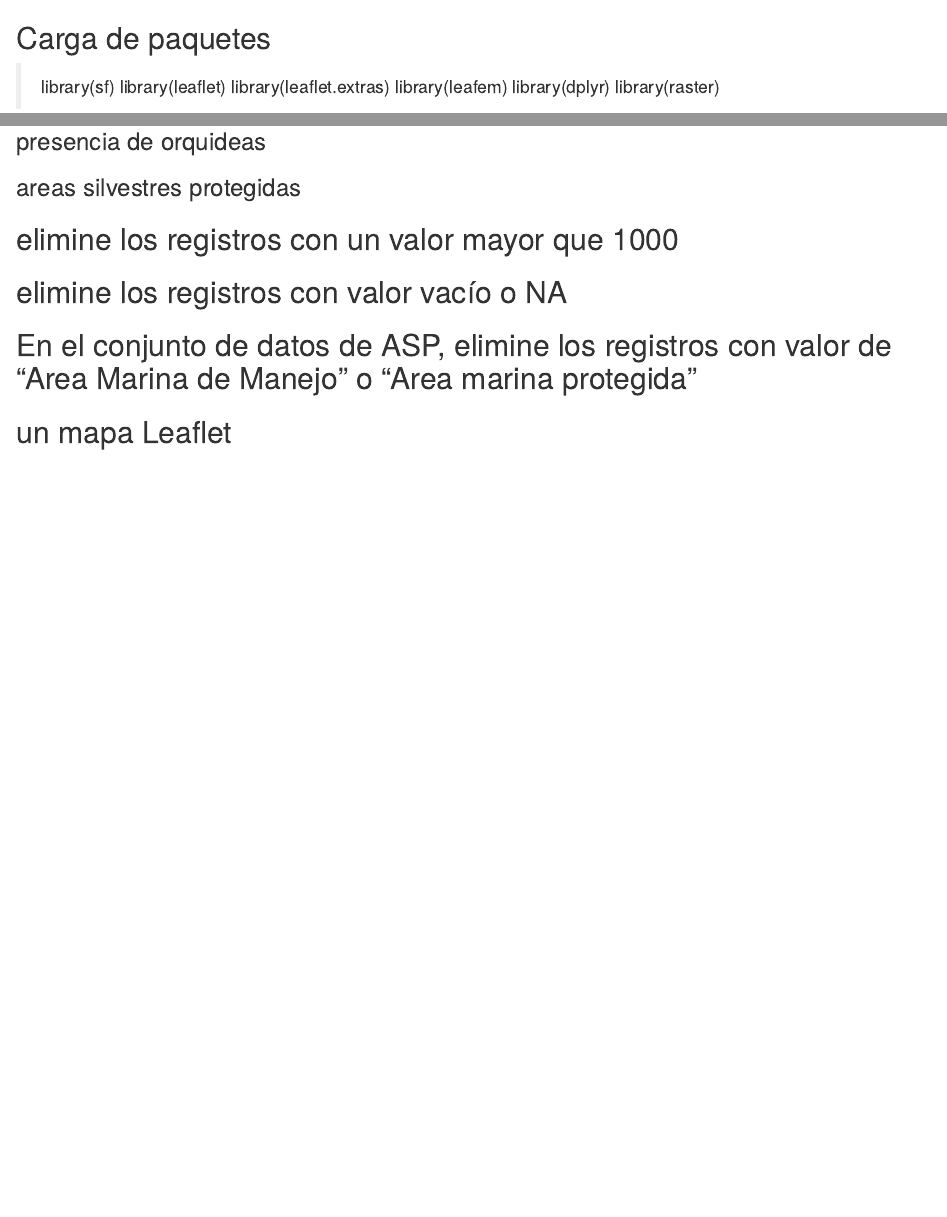
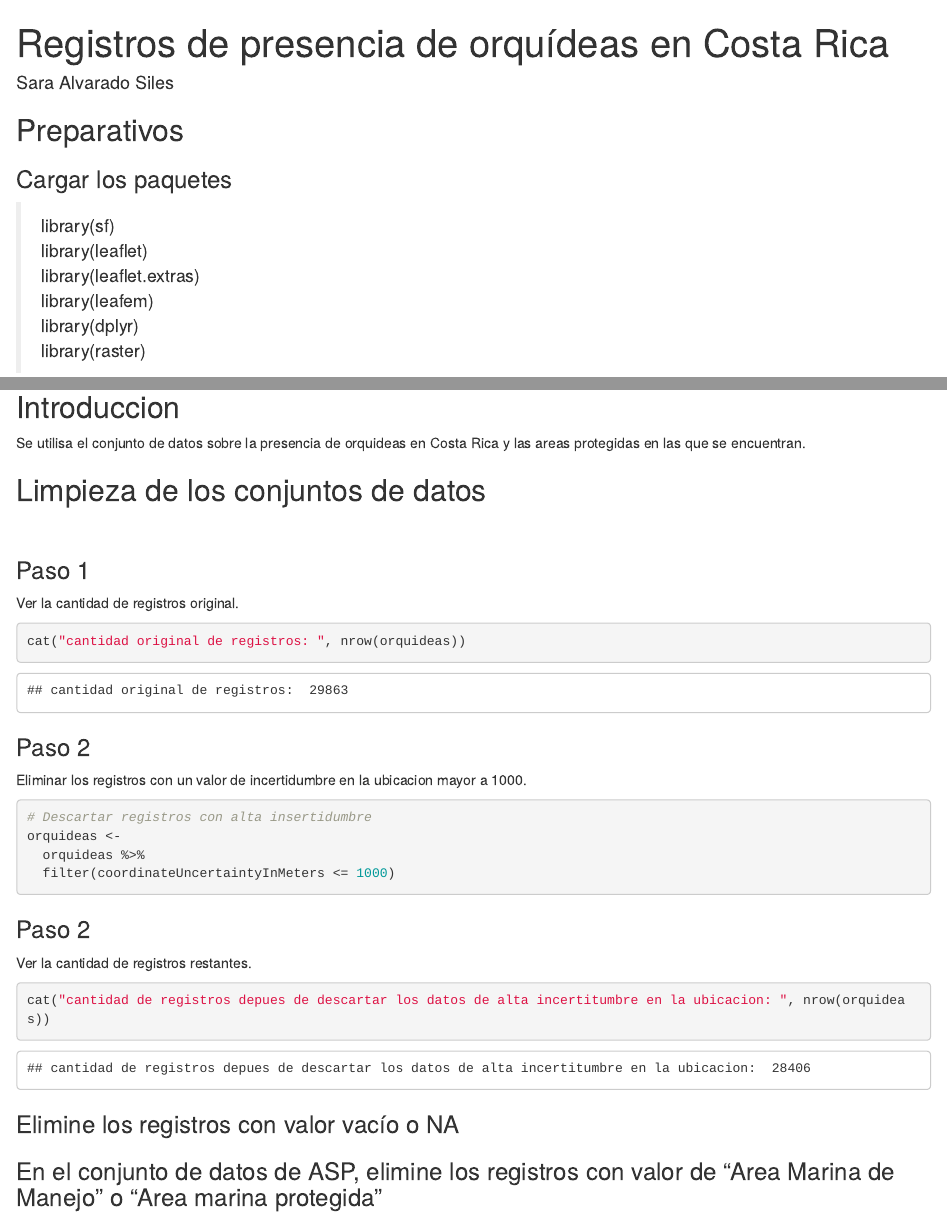
Before and after one commit to Arneii/Orquideas_de_Costa_Rica, an R Markdown document (index.Rmd): the page in a window 1100 px wide, from its top, and a second part further down, joined at a grey line. The pictures show the output file index.html that the author committed with the source, opened offline.

Commit message:
eliminar datos con incertidumbre

````diff
--- a/index.Rmd
+++ b/index.Rmd
@@ -1,5 +1,5 @@
 ---
-title: ""
+title: "Registros de presencia de orquídeas en Costa Rica "
 author: "Sara Alvarado Siles"
 output: html_document
 ---
@@ -7,7 +7,10 @@ output: html_document
 ```{r setup, include=FALSE}
 knitr::opts_chunk$set(echo = TRUE)
 ```
-## Carga los paquetes
+
+## Preparativos
+
+### Cargar los paquetes
 
 >library(sf)
  library(leaflet)
@@ -61,13 +68,46 @@ asp <-
   )
 ```
 
+## Introduccion
+Se utilisa el conjunto de datos sobre la presencia de orquideas en Costa Rica y las areas protegidas en las que se encuentran.
 
-## Introduccion
+<br/>
 
-##  Elimine los registros con un valor mayor que 1000
+## Limpieza de los conjuntos de datos
 
-##  Elimine los registros con valor vacío o NA
+### Paso 1
 
-## En el conjunto de datos de ASP, elimine los registros con valor de “Area Marina de Manejo” o “Area marina protegida”
+Ver la cantidad de registros original.
+```{r registros_original, message=FALSE, warning=FALSE}
+
+# Registros originales
+cat("cantidad original de registros: ", nrow(orquideas))
+```
+
+### Paso 2
+
+Eliminar los registros con un valor de incertidumbre en la ubicacion mayor a 1000.
+
+```{r eliminar_intumtitumbre_mayor_1000, message=FALSE, warning=FALSE}
+
+# Descartar registros con alta insertidumbre
+orquideas <-
+  orquideas %>%
+  filter(coordinateUncertaintyInMeters <= 1000)
+```
+
+### Paso 3
+
+Ver la cantidad de registros restantes.
+
+```{r registros_restantes, message=FALSE, warning=FALSE}
+
+# Registros restantes
+cat("cantidad de registros depues de descartar los datos de alta incertitumbre en la ubicacion: ", nrow(orquideas))
+```
+
+###  Elimine los registros con valor vacío o NA
+
+### En el conjunto de datos de ASP, elimine los registros con valor de “Area Marina de Manejo” o “Area marina protegida”
 
 ## Mapa Leaflet
````
Also changed, not shown: index.html, index.Rmd (22 more changed lines).
